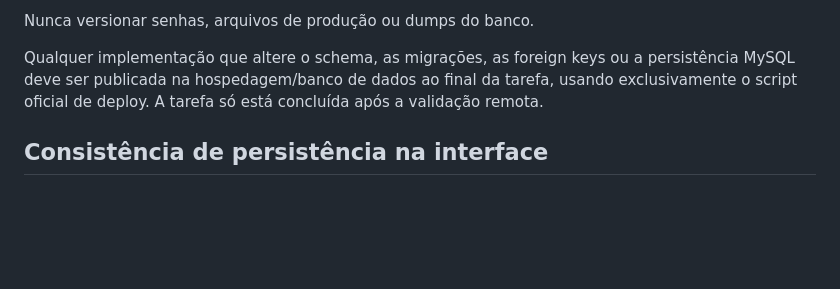
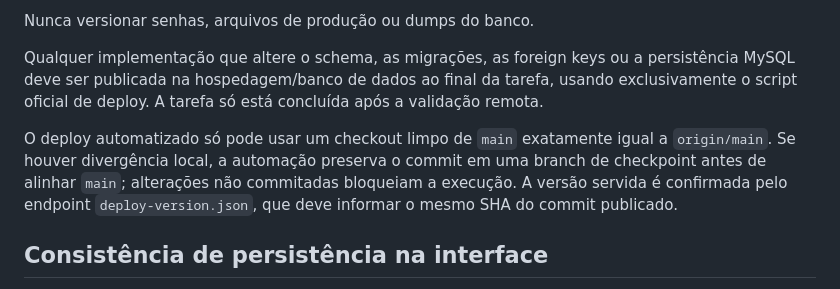
Before and after one commit to ianbarbosa2004/zanzibar, a Markdown page: README.md, the part around the change. GitHub-like rendering; blank space fills up the shorter version.

Commit message:
docs: document workspace recovery for deploy
Co-authored-by: Copilot App <223556219+Copilot@users.noreply.github.com>

```diff
--- a/README.md
+++ b/README.md
@@ -129,6 +129,8 @@ Nunca versionar senhas, arquivos de produção ou dumps do banco.
 
 Qualquer implementação que altere o schema, as migrações, as foreign keys ou a persistência MySQL deve ser publicada na hospedagem/banco de dados ao final da tarefa, usando exclusivamente o script oficial de deploy. A tarefa só está concluída após a validação remota.
 
+O deploy automatizado só pode usar um checkout limpo de `main` exatamente igual a `origin/main`. Se houver divergência local, a automação preserva o commit em uma branch de checkpoint antes de alinhar `main`; alterações não commitadas bloqueiam a execução. A versão servida é confirmada pelo endpoint `deploy-version.json`, que deve informar o mesmo SHA do commit publicado.
+
 ## Consistência de persistência na interface
 
 Inclusões, edições, exclusões, alterações de ordem e ativações ou desativações de cadastros só podem ser confirmadas visualmente depois que o `PUT /api/data` retornar sucesso. Antes de alterar o estado exibido, o frontend deve preservar uma cópia independente do estado anterior; se a persistência falhar, deve restaurar essa cópia, atualizar a interface e informar o erro. Esse rollback visual evita que um registro não salvo no MySQL permaneça aparentando estar salvo.
```
Also changed, not shown: docs/AUTOMATIONS.md (+2 -2 lines), docs/DEPLOYMENT.md (+7 -1 lines).
